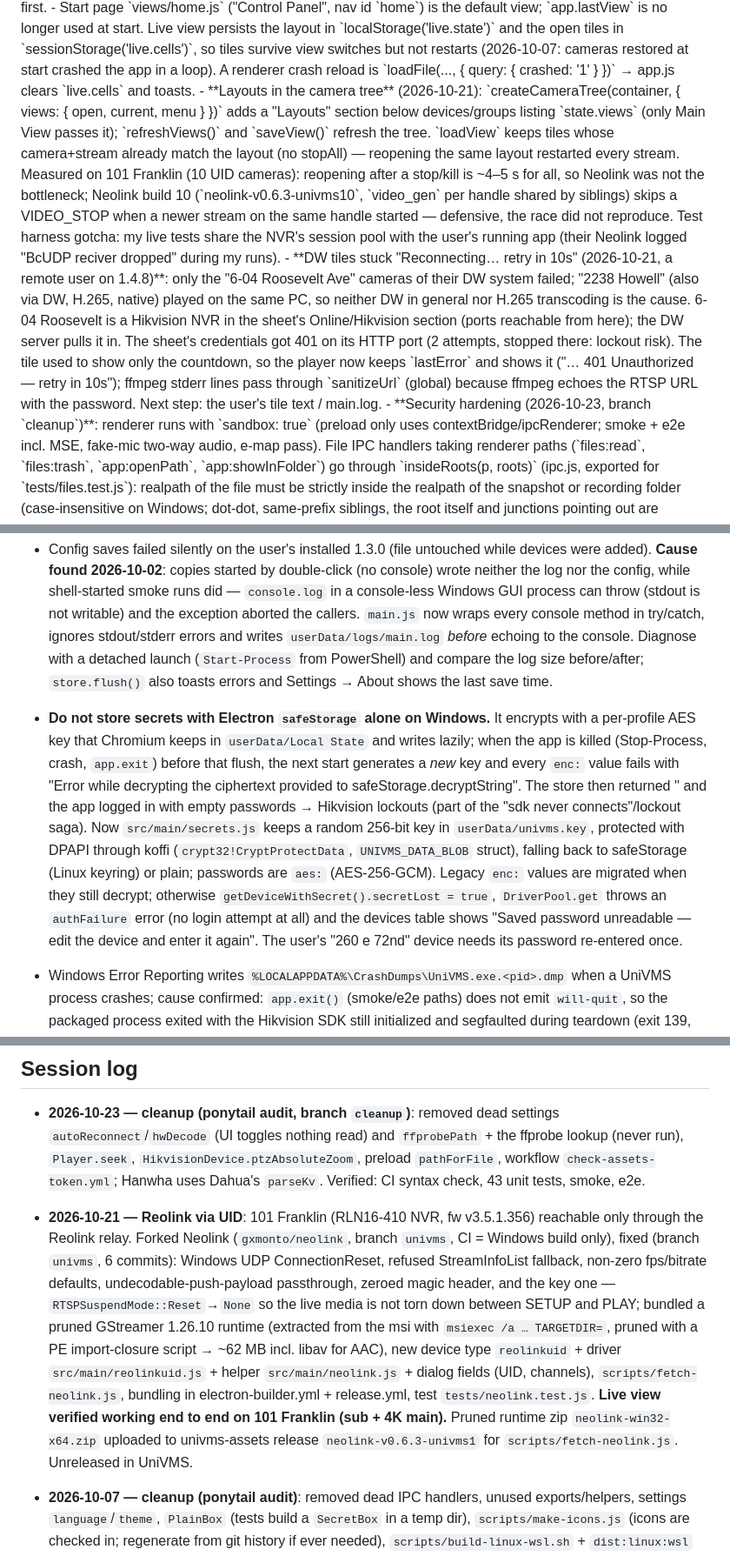
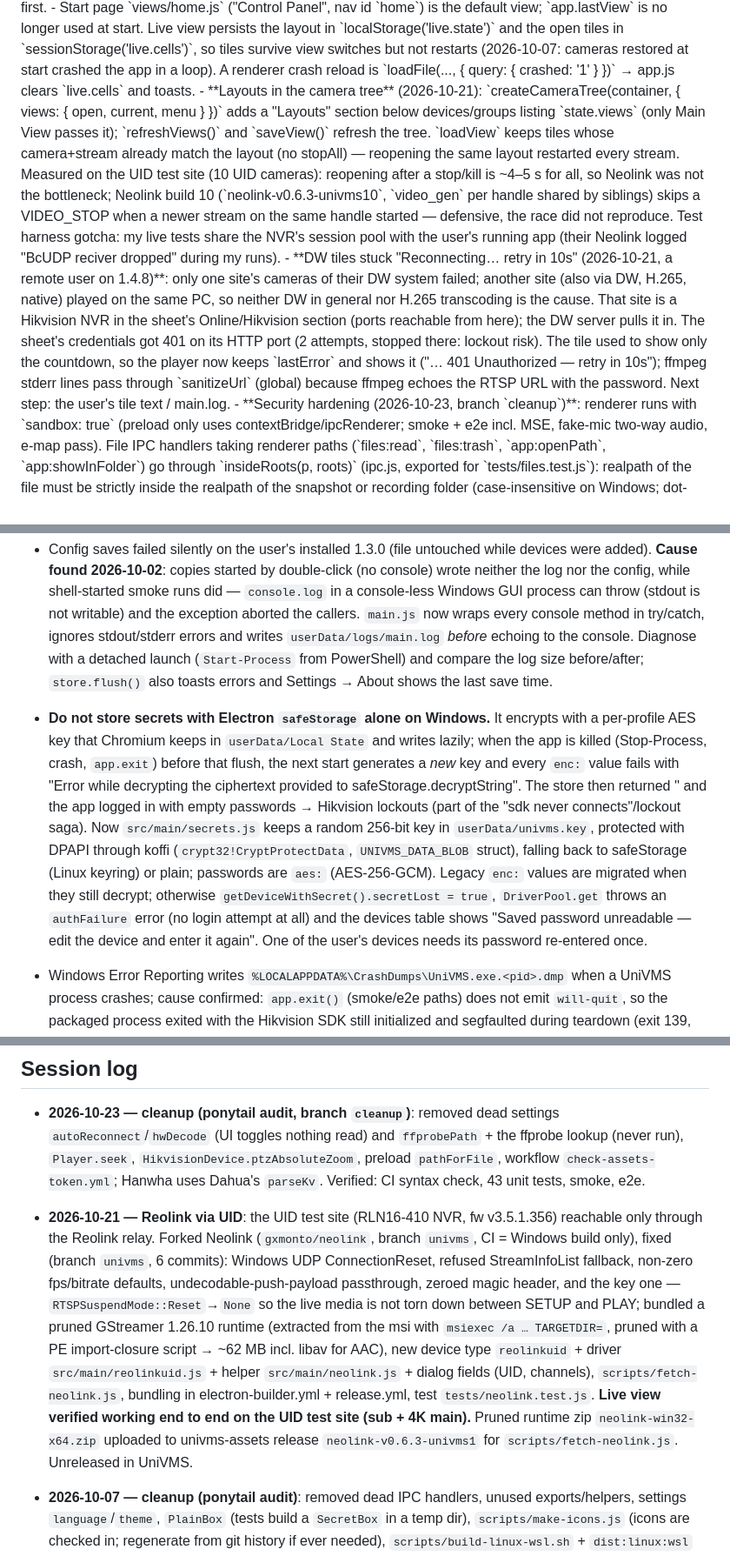
Before and after one commit to gxmonto/univms, a Markdown page: CLAUDE.md, 3 parts joined by grey strips. Shown at 87% size. GitHub-like rendering.

Commit message:
CLAUDE.md: remove customer site names, site network details and SIP provider names
Co-Authored-By: Claude Opus 5.5 <noreply@anthropic.com>

```diff
--- a/CLAUDE.md
+++ b/CLAUDE.md
@@ -72,8 +72,8 @@ Version is `1.X.Y`.
 - Frameless window (`frame:false`) with custom min/max/close; `-webkit-app-region: drag` on `#topbar`, `no-drag` on controls. Native `title=` tooltips are unreliable in frameless windows → use CSS tooltips (`data-tip`). Module bar collapses into a menu button when it overflows (ResizeObserver on `#topbar`).
 - Window: sized to the work area and bounds remembered (`store.data.windowBounds`); a frameless window larger than the screen is unusable, which is what the user hit first.
 - Start page `views/home.js` ("Control Panel", nav id `home`) is the default view; `app.lastView` is no longer used at start. Live view persists the layout in `localStorage('live.state')` and the open tiles in `sessionStorage('live.cells')`, so tiles survive view switches but not restarts (2026-10-07: cameras restored at start crashed the app in a loop). A renderer crash reload is `loadFile(..., { query: { crashed: '1' } })` → app.js clears `live.cells` and toasts.
-- **Layouts in the camera tree** (2026-10-21): `createCameraTree(container, { views: { open, current, menu } })` adds a "Layouts" section below devices/groups listing `state.views` (only Main View passes it); `refreshViews()` and `saveView()` refresh the tree. `loadView` keeps tiles whose camera+stream already match the layout (no stopAll) — reopening the same layout restarted every stream. Measured on 101 Franklin (10 UID cameras): reopening after a stop/kill is ~4–5 s for all, so Neolink was not the bottleneck; Neolink build 10 (`neolink-v0.6.3-univms10`, `video_gen` per handle shared by siblings) skips a VIDEO_STOP when a newer stream on the same handle started — defensive, the race did not reproduce. Test harness gotcha: my live tests share the NVR's session pool with the user's running app (their Neolink logged "BcUDP reciver dropped" during my runs).
-- **DW tiles stuck "Reconnecting… retry in 10s" (2026-10-21, a remote user on 1.4.8)**: only the "6-04 Roosevelt Ave" cameras of their DW system failed; "2238 Howell" (also via DW, H.265, native) played on the same PC, so neither DW in general nor H.265 transcoding is the cause. 6-04 Roosevelt is a Hikvision NVR in the sheet's Online/Hikvision section (ports reachable from here); the DW server pulls it in. The sheet's credentials got 401 on its HTTP port (2 attempts, stopped there: lockout risk). The tile used to show only the countdown, so the player now keeps `lastError` and shows it ("… 401 Unauthorized — retry in 10s"); ffmpeg stderr lines pass through `sanitizeUrl` (global) because ffmpeg echoes the RTSP URL with the password. Next step: the user's tile text / main.log.
+- **Layouts in the camera tree** (2026-10-21): `createCameraTree(container, { views: { open, current, menu } })` adds a "Layouts" section below devices/groups listing `state.views` (only Main View passes it); `refreshViews()` and `saveView()` refresh the tree. `loadView` keeps tiles whose camera+stream already match the layout (no stopAll) — reopening the same layout restarted every stream. Measured on the UID test site (10 UID cameras): reopening after a stop/kill is ~4–5 s for all, so Neolink was not the bottleneck; Neolink build 10 (`neolink-v0.6.3-univms10`, `video_gen` per handle shared by siblings) skips a VIDEO_STOP when a newer stream on the same handle started — defensive, the race did not reproduce. Test harness gotcha: my live tests share the NVR's session pool with the user's running app (their Neolink logged "BcUDP reciver dropped" during my runs).
+- **DW tiles stuck "Reconnecting… retry in 10s" (2026-10-21, a remote user on 1.4.8)**: only one site's cameras of their DW system failed; another site (also via DW, H.265, native) played on the same PC, so neither DW in general nor H.265 transcoding is the cause. That site is a Hikvision NVR in the sheet's Online/Hikvision section (ports reachable from here); the DW server pulls it in. The sheet's credentials got 401 on its HTTP port (2 attempts, stopped there: lockout risk). The tile used to show only the countdown, so the player now keeps `lastError` and shows it ("… 401 Unauthorized — retry in 10s"); ffmpeg stderr lines pass through `sanitizeUrl` (global) because ffmpeg echoes the RTSP URL with the password. Next step: the user's tile text / main.log.
 - **Security hardening (2026-10-23, branch `cleanup`)**: renderer runs with `sandbox: true` (preload only uses contextBridge/ipcRenderer; smoke + e2e incl. MSE, fake-mic two-way audio, e-map pass). File IPC handlers taking renderer paths (`files:read`, `files:trash`, `app:openPath`, `app:showInFolder`) go through `insideRoots(p, roots)` (ipc.js, exported for `tests/files.test.js`): realpath of the file must be strictly inside the realpath of the snapshot or recording folder (case-insensitive on Windows; dot-dot, same-prefix siblings, the root itself and junctions pointing out are refused).
 - **HTTPS certificate pinning, trust on first use (2026-10-23)**: `httpclient` connects HTTPS through `pinnedConnect` (http.request `createConnection` with an async callback, so no header/password is written before the check; note Node ignores `createConnection` when `agent: false`, so HTTPS requests use `agent: undefined` = still one socket per request). Fingerprint (sha256) per host:port in `store.data.certPins` via `setCertPins` (main.js). Mismatch → `HttpError` with `certChanged = host:port` → hub `noteFailure` sets `status.certChanged`, unsubscribes; devices table shows "Certificate changed"; device menu "Trust new certificate" (confirm) → `devices:trustCert` deletes that pin and reconnects. Not covered: ffmpeg media over HTTPS (DW `-tls_verify 0`) — its token comes from a pinned REST login to the same host. Test `tests/certpin.test.js` with throwaway certs in `tests/fixtures/tls/` (server with cert B gets 0 requests). Real DW system: 7 servers pinned, stable over two rounds. DW servers regenerate self-signed certs (seen valid ~13 months) → expect one "Trust new certificate" per server per renewal.
 - "Import encoding channels" (iVMS term) = re-enumerate a device (`devices:refresh`) and add its cameras to a group (`Camera groups → Import encoding channels…`).
@@ -83,7 +83,7 @@ Version is `1.X.Y`.
 - **Hikvision locks the account after a few failed logins** (ISAPI `userCheck` returns 401 with `lockStatus lock` and `unlockTime`; SDK code 153). Background retries (health check every 60 s, alarm resubscribe backoff) turned one bad login into a permanent lock in 1.3.0. Rule now: after any auth failure (`HttpError.authFailure`, `SdkError.authFailure`) the hub blocks automatic logins to that device until it is edited (`status.authFailed`, `authBlocked()`), and the SDK does a TCP connect test before sending credentials. Remote sites often forward only HTTP (e.g. `:9000`) and RTSP `:554`, not the server port 8000 → SDK mode cannot work there; use ISAPI.
 - Switching a device to SDK must force port 8000 (the dialog now does); the first field test sent SDK logins to the HTTP port 9000.
 - Config saves failed silently on the user's installed 1.3.0 (file untouched while devices were added). **Cause found 2026-10-02**: copies started by double-click (no console) wrote neither the log nor the config, while shell-started smoke runs did — `console.log` in a console-less Windows GUI process can throw (stdout is not writable) and the exception aborted the callers. `main.js` now wraps every console method in try/catch, ignores stdout/stderr errors and writes `userData/logs/main.log` *before* echoing to the console. Diagnose with a detached launch (`Start-Process` from PowerShell) and compare the log size before/after; `store.flush()` also toasts errors and Settings → About shows the last save time.
-- **Do not store secrets with Electron `safeStorage` alone on Windows.** It encrypts with a per-profile AES key that Chromium keeps in `userData/Local State` and writes lazily; when the app is killed (Stop-Process, crash, `app.exit`) before that flush, the next start generates a *new* key and every `enc:` value fails with "Error while decrypting the ciphertext provided to safeStorage.decryptString". The store then returned '' and the app logged in with empty passwords → Hikvision lockouts (part of the "sdk never connects"/lockout saga). Now `src/main/secrets.js` keeps a random 256-bit key in `userData/univms.key`, protected with DPAPI through koffi (`crypt32!CryptProtectData`, `UNIVMS_DATA_BLOB` struct), falling back to safeStorage (Linux keyring) or plain; passwords are `aes:` (AES-256-GCM). Legacy `enc:` values are migrated when they still decrypt; otherwise `getDeviceWithSecret().secretLost = true`, `DriverPool.get` throws an `authFailure` error (no login attempt at all) and the devices table shows "Saved password unreadable — edit the device and enter it again". The user's "260 e 72nd" device needs its password re-entered once.
+- **Do not store secrets with Electron `safeStorage` alone on Windows.** It encrypts with a per-profile AES key that Chromium keeps in `userData/Local State` and writes lazily; when the app is killed (Stop-Process, crash, `app.exit`) before that flush, the next start generates a *new* key and every `enc:` value fails with "Error while decrypting the ciphertext provided to safeStorage.decryptString". The store then returned '' and the app logged in with empty passwords → Hikvision lockouts (part of the "sdk never connects"/lockout saga). Now `src/main/secrets.js` keeps a random 256-bit key in `userData/univms.key`, protected with DPAPI through koffi (`crypt32!CryptProtectData`, `UNIVMS_DATA_BLOB` struct), falling back to safeStorage (Linux keyring) or plain; passwords are `aes:` (AES-256-GCM). Legacy `enc:` values are migrated when they still decrypt; otherwise `getDeviceWithSecret().secretLost = true`, `DriverPool.get` throws an `authFailure` error (no login attempt at all) and the devices table shows "Saved password unreadable — edit the device and enter it again". One of the user's devices needs its password re-entered once.
 - Windows Error Reporting writes `%LOCALAPPDATA%\CrashDumps\UniVMS.exe.<pid>.dmp` when a UniVMS process crashes; cause confirmed: `app.exit()` (smoke/e2e paths) does not emit `will-quit`, so the packaged process exited with the Hikvision SDK still initialized and segfaulted during teardown (exit 139, new dump each run; normal window-close quit was fine). `ctx.shutdownAll()` (config flush first, then updater/hub/streams/SDK, each in its own try/catch) now runs on `will-quit` *and* before every `app.exit()`; verified: packaged smoke exits 0 with no new dump. A crashed renderer (log line `renderer gone crashed`) is reloaded automatically (max 3 per minute).
 - 2026-10-07 report from the user's **other PC** (installed v1.0.0): all three devices "Login rejected" (SDK 153 locked / 401 / SDK code 1) although passwords were unchanged — that is the safeStorage key loss above, still shipping in v1.0.0; the fix is unreleased. After the update those devices show "Saved password unreadable" and need the password re-entered once. Same report: "uninstalled, config stayed" → `nsis.deleteAppDataOnUninstall: true` (electron-builder's uninstaller skips the deletion when running as an update, `isUpdated`).
 - `#nav` must NOT be `-webkit-app-region: no-drag` (it stretches with `flex: 1`, so the empty stretch of the title bar became dead space); only the buttons are no-drag via `#topbar button`.
@@ -119,7 +119,7 @@ Version is `1.X.Y`.
 
 - **2026-10-23 — cleanup (ponytail audit, branch `cleanup`)**: removed dead settings `autoReconnect`/`hwDecode` (UI toggles nothing read) and `ffprobePath` + the ffprobe lookup (never run), `Player.seek`, `HikvisionDevice.ptzAbsoluteZoom`, preload `pathForFile`, workflow `check-assets-token.yml`; Hanwha uses Dahua's `parseKv`. Verified: CI syntax check, 43 unit tests, smoke, e2e.
 
-- **2026-10-21 — Reolink via UID**: 101 Franklin (RLN16-410 NVR, fw v3.5.1.356) reachable only through the Reolink relay. Forked Neolink (`gxmonto/neolink`, branch `univms`, CI = Windows build only), fixed (branch `univms`, 6 commits): Windows UDP ConnectionReset, refused StreamInfoList fallback, non-zero fps/bitrate defaults, undecodable-push-payload passthrough, zeroed magic header, and the key one — `RTSPSuspendMode::Reset`→`None` so the live media is not torn down between SETUP and PLAY; bundled a pruned GStreamer 1.26.10 runtime (extracted from the msi with `msiexec /a … TARGETDIR=`, pruned with a PE import-closure script → ~62 MB incl. libav for AAC), new device type `reolinkuid` + driver `src/main/reolinkuid.js` + helper `src/main/neolink.js` + dialog fields (UID, channels), `scripts/fetch-neolink.js`, bundling in electron-builder.yml + release.yml, test `tests/neolink.test.js`. **Live view verified working end to end on 101 Franklin (sub + 4K main).** Pruned runtime zip `neolink-win32-x64.zip` uploaded to univms-assets release `neolink-v0.6.3-univms1` for `scripts/fetch-neolink.js`. Unreleased in UniVMS.
+- **2026-10-21 — Reolink via UID**: the UID test site (RLN16-410 NVR, fw v3.5.1.356) reachable only through the Reolink relay. Forked Neolink (`gxmonto/neolink`, branch `univms`, CI = Windows build only), fixed (branch `univms`, 6 commits): Windows UDP ConnectionReset, refused StreamInfoList fallback, non-zero fps/bitrate defaults, undecodable-push-payload passthrough, zeroed magic header, and the key one — `RTSPSuspendMode::Reset`→`None` so the live media is not torn down between SETUP and PLAY; bundled a pruned GStreamer 1.26.10 runtime (extracted from the msi with `msiexec /a … TARGETDIR=`, pruned with a PE import-closure script → ~62 MB incl. libav for AAC), new device type `reolinkuid` + driver `src/main/reolinkuid.js` + helper `src/main/neolink.js` + dialog fields (UID, channels), `scripts/fetch-neolink.js`, bundling in electron-builder.yml + release.yml, test `tests/neolink.test.js`. **Live view verified working end to end on the UID test site (sub + 4K main).** Pruned runtime zip `neolink-win32-x64.zip` uploaded to univms-assets release `neolink-v0.6.3-univms1` for `scripts/fetch-neolink.js`. Unreleased in UniVMS.
 
 - **2026-10-07 — cleanup (ponytail audit)**: removed dead IPC handlers, unused exports/helpers, settings `language`/`theme`, `PlainBox` (tests build a `SecretBox` in a temp dir), `scripts/make-icons.js` (icons are checked in; regenerate from git history if ever needed), `scripts/build-linux-wsl.sh` + `dist:linux:wsl` (WSL has no network here), `scripts/release-notes.js` (`bump.js` already commits `release-notes.md`, which electron-builder reads via `releaseInfo.releaseNotesFile`). `discover()` only takes `{ dw }`. Released as 1.1.1.
 - **2026-10-07 — v1.1.0 released** (user: "publish the fixes"; major bump because stream encryption is a new capability): everything that was under Unreleased since 1.0.0. Installed 1.0.0 copies update silently; their `enc:` passwords are reported "Saved password unreadable" and must be re-entered once. Title-bar dead space fixed, uninstall removes app data.
```
Also changed, not shown: other parts of CLAUDE.md (+12 -12 lines).
